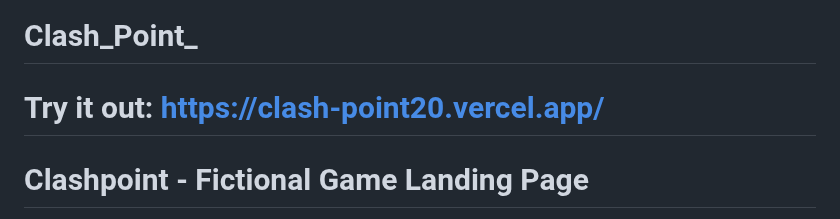
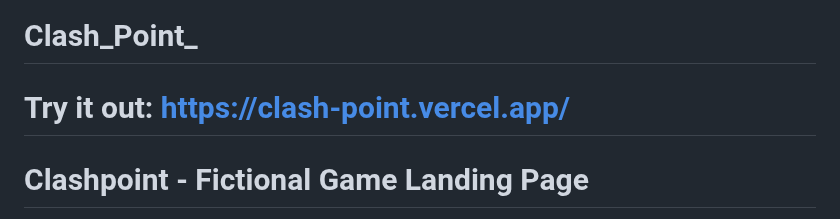
Before and after one commit to abdallla142/Clash_Point_, a Markdown page: README.md, the part around the change. Rendered like a GitHub page.

```diff
--- a/README.md
+++ b/README.md
@@ -1,6 +1,6 @@
 # Clash_Point_
 
-# Try it out: https://clash-point20.vercel.app/
+# Try it out: https://clash-point.vercel.app/
 
 # Clashpoint - Fictional Game Landing Page
 
```
